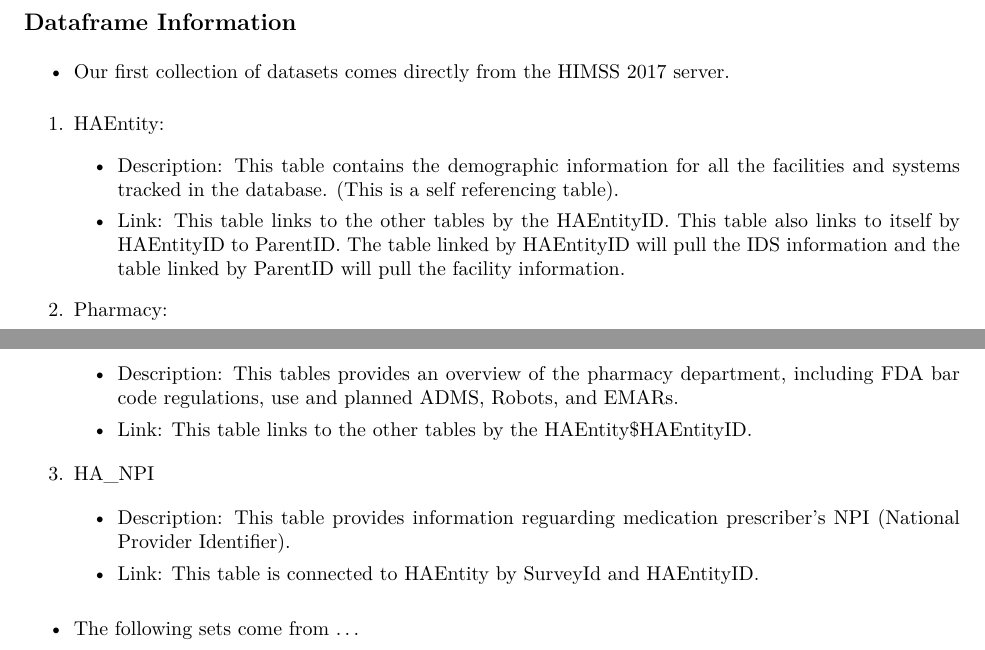
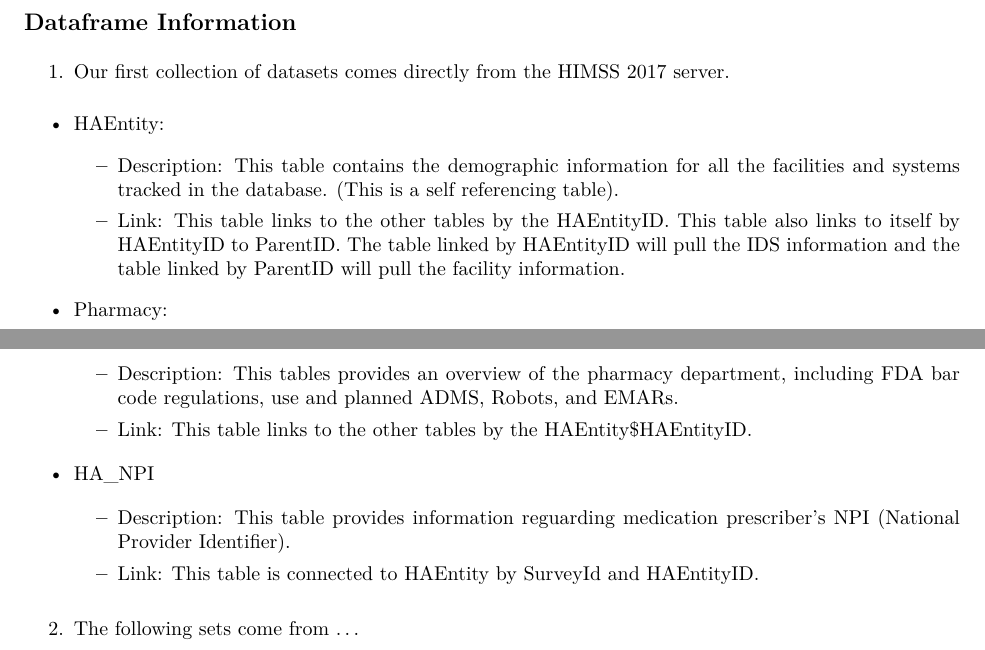
Before and after one commit to srak71/8660-GroupProject, an R Markdown document (HIMSS_Analysis.Rmd): two parts of pages 4 and 5 of 5, joined at a grey line, cut so that both start at the same text. The pictures show the output file HIMSS_Analysis.pdf that the author committed with the source.

````diff
--- a/HIMSS_Analysis.Rmd
+++ b/HIMSS_Analysis.Rmd
@@ -55,23 +55,22 @@
 
 ## Dataframe Information
 
-- Our first collection of datasets comes directly from the HIMSS 2017 server.
+1. Our first collection of datasets comes directly from the HIMSS 2017 server.
 
-1. HAEntity:
+- HAEntity:
 
     - Description: This table contains the demographic information for all the facilities and systems tracked in the database.  (This is a self referencing table).
 
     - Link: This table links to the other tables by the HAEntityID.  This table also links to itself by HAEntityID to ParentID.  The table linked by HAEntityID will pull the IDS information and the table linked by ParentID will pull the facility information.
 
 
-2. Pharmacy:
+- Pharmacy:
 
     - Description: This tables provides an overview of the pharmacy department, including FDA bar code regulations, use and planned ADMS, Robots, and EMARs.
 
     - Link: This table links to the other tables by the HAEntity$HAEntityID.
 
-
-3. HA_NPI
+- HA_NPI
 
     - Description: This table provides information reguarding medication prescriber's NPI (National Provider Identifier).
 
@@ -81,7 +80,7 @@
 
 <!-- TODO: Get second dataset from Medicare or somewhere linking NPI to doctor names and specialties -->
 
-- The following sets come from ...
+2. The following sets come from ...
 
 ```{r load data}
 
````
Also changed, not shown: HIMSS_Analysis.pdf.
